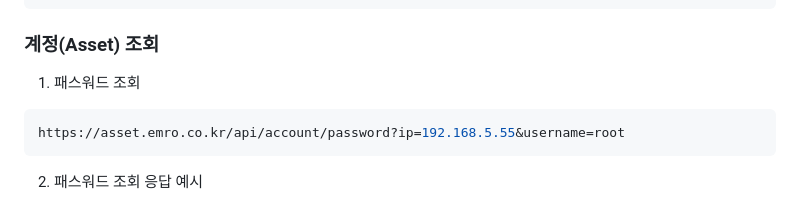
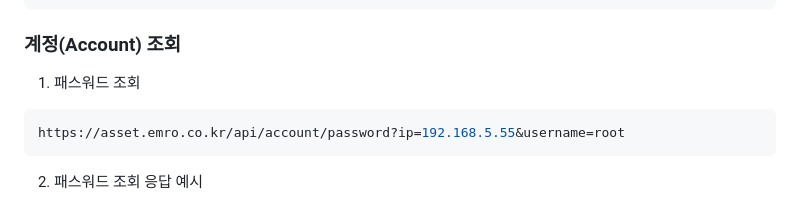
Before and after one commit to llunchh/asset, a Markdown page: README.md, the part around the change. Rendered like a GitHub page.

Commit message:
fix: README 파일 수정02

````diff
--- a/README.md
+++ b/README.md
@@ -216,7 +216,7 @@ https://asset.emro.co.kr/api/asset/all?status=1&type=vm&category=server&subcateg
     }
 ]
 ```
-### 계정(Asset) 조회
+### 계정(Account) 조회
 1. 패스워드 조회
 ```bash
 https://asset.emro.co.kr/api/account/password?ip=192.168.5.55&username=root
````
